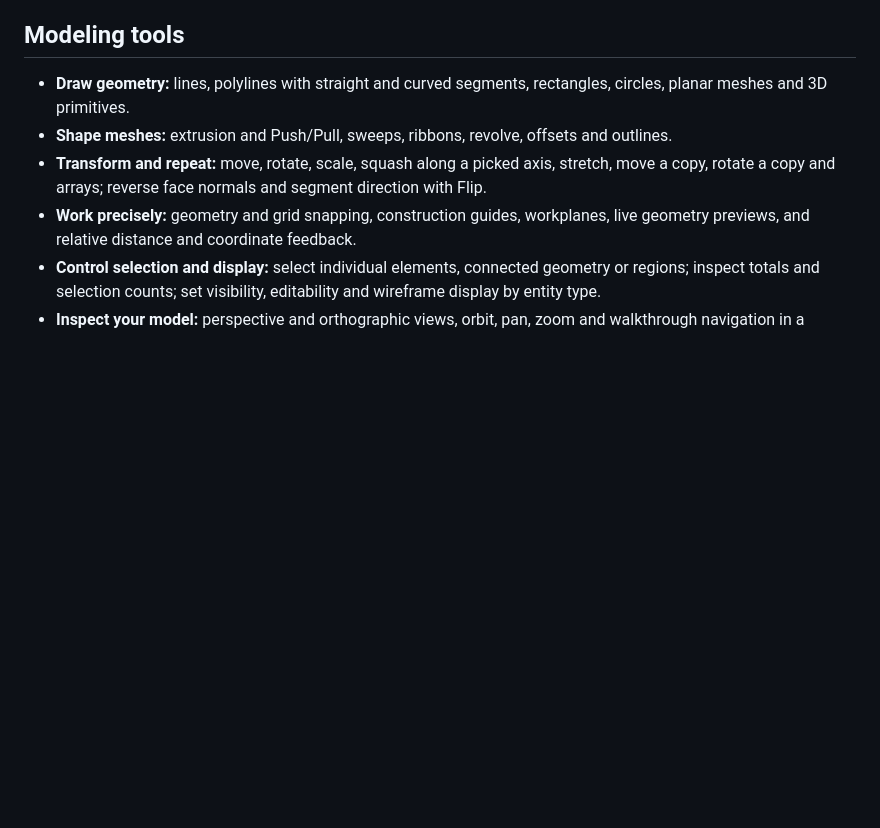
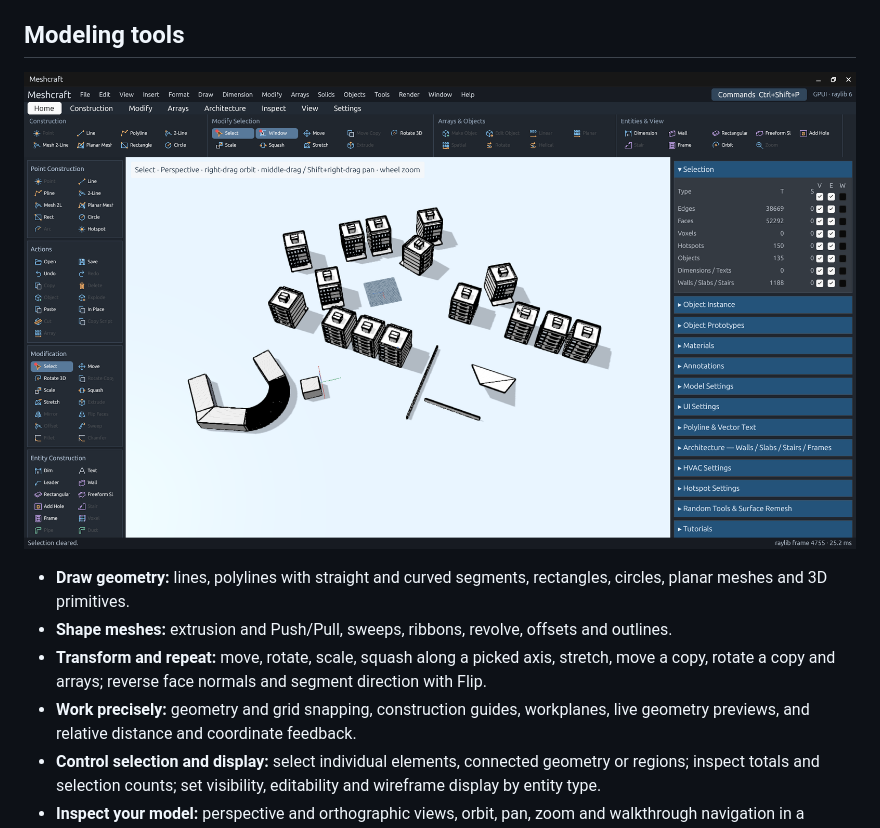
Before and after one commit to alfu32/meshcraft, a Markdown page: README.md, the part around the change. Rendered like a GitHub page; pictures changed too: assets/img_1.png (added); blank space fills up the shorter version.

Commit message:
fix(docs): synchro

```diff
--- a/README.md
+++ b/README.md
@@ -24,6 +24,8 @@ Model surfaces use catalog materials. Material and hotspot color pickers offer
 HSL, RGB and swatches, each with opacity controls.
 
 ## Modeling tools
+
+![img_1.png](assets/img_1.png)
 
 - **Draw geometry:** lines, polylines with straight and curved segments, rectangles, circles, planar meshes and 3D primitives.
 - **Shape meshes:** extrusion and Push/Pull, sweeps, ribbons, revolve, offsets and outlines.
```
